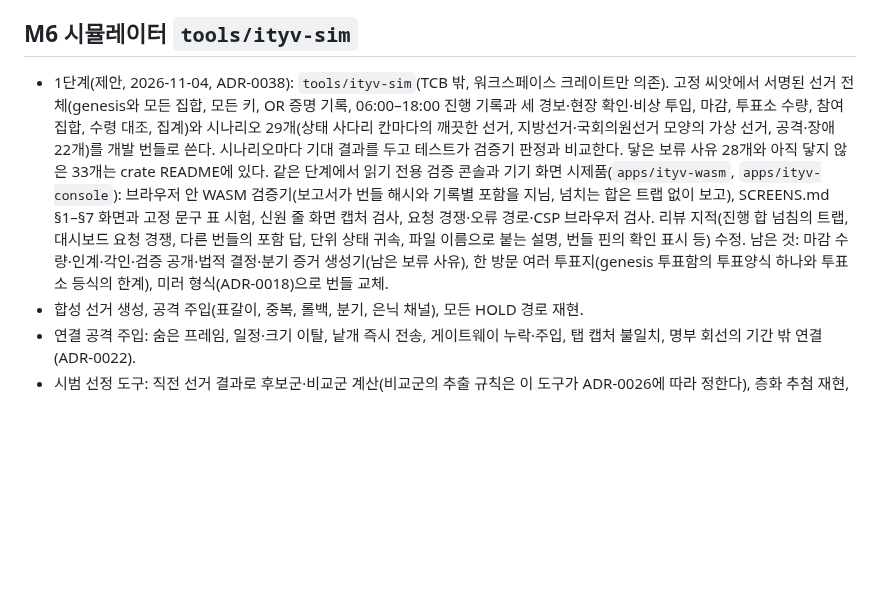
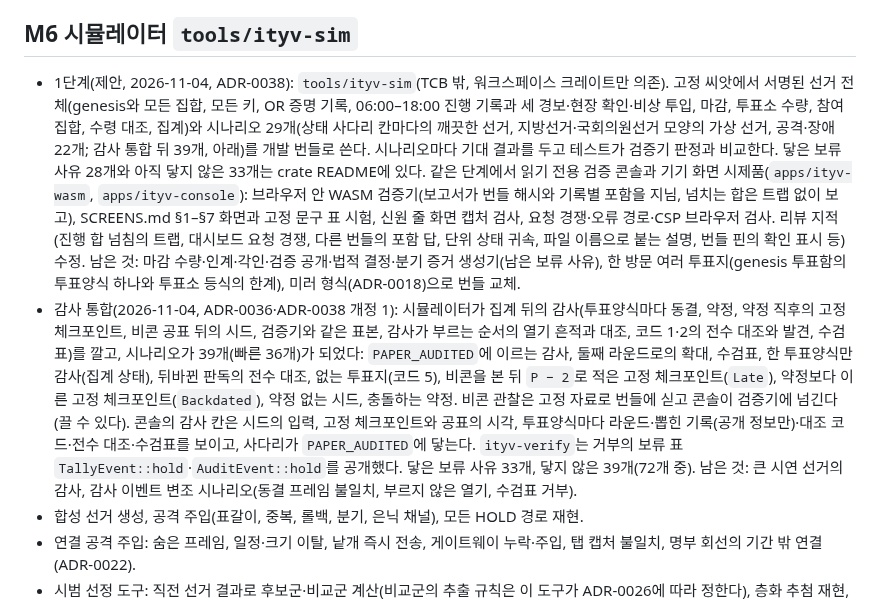
Before and after one commit to dudueul/ityv, a Markdown page: docs/ROADMAP.md, the part around the change. GitHub-like rendering; blank space fills up the shorter version.

```diff
--- a/docs/ROADMAP.md
+++ b/docs/ROADMAP.md
@@ -52,7 +52,8 @@
 - 투표 진행 기록(ADR-0027) 코드(완료, 2026-11-01): `ityv-encoding`의 `BoxProgressBody`·`CheckinProgressBody`·`ProgressTick`·`ProgressCheckBody`(0x002F–0x0032), genesis `StationProgressPolicy`, `UnitId`, 시험 벡터 4개. `ityv-state`의 `progress`(장치 흐름 `BoxStream`·`CheckinStream`: 토큰 확인, 슬롯 하나, 누계 단조, 마감 대조, 교체 이어받기; 평가기 `StationProgress`: 음수·과다·바닥 경보, 현장 확인 판정, `PROGRESS_UNRESOLVED`·`CARRY_OUT`과 교부 번호 대조 깃발, 정지). `ityv-cunit`의 `OpenBox::progress_tick`·`ClosedBox::closing_tick`. 검증: 워크스페이스 테스트 485개, Kani 새 하네스 7개(인코딩 4, 상태 3: `out` 정확성, 흐름 규칙, 경보는 조건의 한 구간에 한 번), 독립 참조 평가기와의 속성 테스트, cargo-mutants 놓침 0(`ityv-state` 전체 589개, 인코딩 바뀐 파일 213개, `ityv-cunit` 바뀐 파일 128개). 남은 것: 검증기와 참관인 앱의 진행·경보 화면(`docs/ui/SCREENS.md` §6.2). genesis `stations[]`와 `ObserverCountAttest`의 정규 형은 2a단계에서 정했다.
 
 ## M6 시뮬레이터 `tools/ityv-sim`
-- 1단계(제안, 2026-11-04, ADR-0038): `tools/ityv-sim`(TCB 밖, 워크스페이스 크레이트만 의존). 고정 씨앗에서 서명된 선거 전체(genesis와 모든 집합, 모든 키, OR 증명 기록, 06:00–18:00 진행 기록과 세 경보·현장 확인·비상 투입, 마감, 투표소 수량, 참여 집합, 수령 대조, 집계)와 시나리오 29개(상태 사다리 칸마다의 깨끗한 선거, 지방선거·국회의원선거 모양의 가상 선거, 공격·장애 22개)를 개발 번들로 쓴다. 시나리오마다 기대 결과를 두고 테스트가 검증기 판정과 비교한다. 닿은 보류 사유 28개와 아직 닿지 않은 33개는 crate README에 있다. 같은 단계에서 읽기 전용 검증 콘솔과 기기 화면 시제품(`apps/ityv-wasm`, `apps/ityv-console`): 브라우저 안 WASM 검증기(보고서가 번들 해시와 기록별 포함을 지님, 넘치는 합은 트랩 없이 보고), SCREENS.md §1–§7 화면과 고정 문구 표 시험, 신원 줄 화면 캡처 검사, 요청 경쟁·오류 경로·CSP 브라우저 검사. 리뷰 지적(진행 합 넘침의 트랩, 대시보드 요청 경쟁, 다른 번들의 포함 답, 단위 상태 귀속, 파일 이름으로 붙는 설명, 번들 핀의 확인 표시 등) 수정. 남은 것: 마감 수량·인계·각인·검증 공개·법적 결정·분기 증거 생성기(남은 보류 사유), 한 방문 여러 투표지(genesis 투표함의 투표양식 하나와 투표소 등식의 한계), 미러 형식(ADR-0018)으로 번들 교체.
+- 1단계(제안, 2026-11-04, ADR-0038): `tools/ityv-sim`(TCB 밖, 워크스페이스 크레이트만 의존). 고정 씨앗에서 서명된 선거 전체(genesis와 모든 집합, 모든 키, OR 증명 기록, 06:00–18:00 진행 기록과 세 경보·현장 확인·비상 투입, 마감, 투표소 수량, 참여 집합, 수령 대조, 집계)와 시나리오 29개(상태 사다리 칸마다의 깨끗한 선거, 지방선거·국회의원선거 모양의 가상 선거, 공격·장애 22개; 감사 통합 뒤 39개, 아래)를 개발 번들로 쓴다. 시나리오마다 기대 결과를 두고 테스트가 검증기 판정과 비교한다. 닿은 보류 사유 28개와 아직 닿지 않은 33개는 crate README에 있다. 같은 단계에서 읽기 전용 검증 콘솔과 기기 화면 시제품(`apps/ityv-wasm`, `apps/ityv-console`): 브라우저 안 WASM 검증기(보고서가 번들 해시와 기록별 포함을 지님, 넘치는 합은 트랩 없이 보고), SCREENS.md §1–§7 화면과 고정 문구 표 시험, 신원 줄 화면 캡처 검사, 요청 경쟁·오류 경로·CSP 브라우저 검사. 리뷰 지적(진행 합 넘침의 트랩, 대시보드 요청 경쟁, 다른 번들의 포함 답, 단위 상태 귀속, 파일 이름으로 붙는 설명, 번들 핀의 확인 표시 등) 수정. 남은 것: 마감 수량·인계·각인·검증 공개·법적 결정·분기 증거 생성기(남은 보류 사유), 한 방문 여러 투표지(genesis 투표함의 투표양식 하나와 투표소 등식의 한계), 미러 형식(ADR-0018)으로 번들 교체.
+- 감사 통합(2026-11-04, ADR-0036·ADR-0038 개정 1): 시뮬레이터가 집계 뒤의 감사(투표양식마다 동결, 약정, 약정 직후의 고정 체크포인트, 비콘 공표 뒤의 시드, 검증기와 같은 표본, 감사가 부르는 순서의 열기 흔적과 대조, 코드 1·2의 전수 대조와 발견, 수검표)를 깔고, 시나리오가 39개(빠른 36개)가 되었다: `PAPER_AUDITED`에 이르는 감사, 둘째 라운드로의 확대, 수검표, 한 투표양식만 감사(집계 상태), 뒤바뀐 판독의 전수 대조, 없는 투표지(코드 5), 비콘을 본 뒤 `P − 2`로 적은 고정 체크포인트(`Late`), 약정보다 이른 고정 체크포인트(`Backdated`), 약정 없는 시드, 충돌하는 약정. 비콘 관찰은 고정 자료로 번들에 싣고 콘솔이 검증기에 넘긴다(끌 수 있다). 콘솔의 감사 칸은 시드의 입력, 고정 체크포인트와 공표의 시각, 투표양식마다 라운드·뽑힌 기록(공개 정보만)·대조 코드·전수 대조·수검표를 보이고, 사다리가 `PAPER_AUDITED`에 닿는다. `ityv-verify`는 거부의 보류 표 `TallyEvent::hold`·`AuditEvent::hold`를 공개했다. 닿은 보류 사유 33개, 닿지 않은 39개(72개 중). 남은 것: 큰 시연 선거의 감사, 감사 이벤트 변조 시나리오(동결 프레임 불일치, 부르지 않은 열기, 수검표 거부).
 - 합성 선거 생성, 공격 주입(표갈이, 중복, 롤백, 분기, 은닉 채널), 모든 HOLD 경로 재현.
 - 연결 공격 주입: 숨은 프레임, 일정·크기 이탈, 낱개 즉시 전송, 게이트웨이 누락·주입, 탭 캡처 불일치, 명부 회선의 기간 밖 연결(ADR-0022).
 - 시범 선정 도구: 직전 선거 결과로 후보군·비교군 계산(비교군의 추출 규칙은 이 도구가 ADR-0026에 따라 정한다), 층화 추첨 재현, `PilotReport` 지표를 공개원장 이벤트에서 다시 세기(ADR-0026, VC-097). 추첨은 감사와 같은 고정 절차(약정, 비콘 공표 전에 증언된 고정 체크포인트, 시드)를 따르며 약정의 스키마는 이 도구와 함께 정한다(PROTOCOL §12.1, ADR-0036 개정 2).
```
Also changed, not shown: docs/adr/ADR-0038-verification-console-and-screen-prototypes.md (+22 -12 lines).
